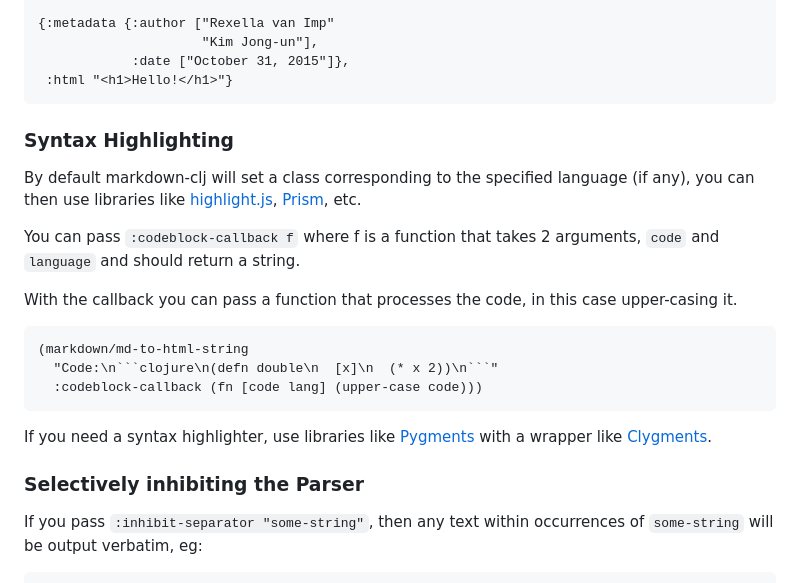
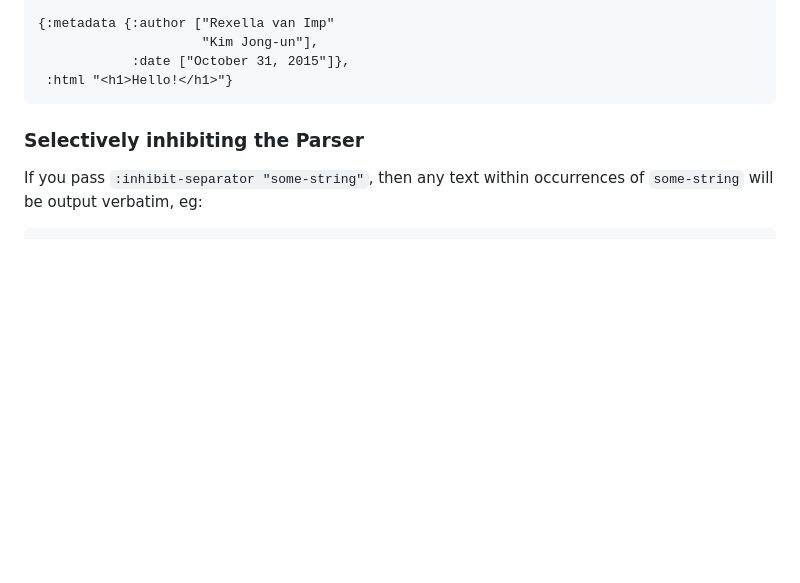
Before and after one commit to yogthos/markdown-clj, a Markdown page: README.md, the part around the change. Drawn GitHub-style; blank space fills up the shorter version.

Commit message:
docs: remove duplicate

````diff
--- a/README.md
+++ b/README.md
@@ -126,23 +126,6 @@ Date: October 31, 2015
             :date ["October 31, 2015"]},
  :html "<h1>Hello!</h1>"}
 ```
-
-### Syntax Highlighting
-
-By default markdown-clj will set a class corresponding to the specified language (if any),
-you can then use libraries like [highlight.js](https://highlightjs.org/), [Prism](https://prismjs.com/), etc.
-
-You can pass `:codeblock-callback f` where f is a function that takes 2 arguments, `code` and `language` and should return a string.
-
-With the callback you can pass a function that processes the code, in this case upper-casing it.
-
-```clojure
-(markdown/md-to-html-string
-  "Code:\n```clojure\n(defn double\n  [x]\n  (* x 2))\n```"
-  :codeblock-callback (fn [code lang] (upper-case code)))
-```
-
-If you need a syntax highlighter, use libraries like [Pygments](https://pygments.org/) with a wrapper like [Clygments](https://github.com/bfontaine/clygments).
 
 ### Selectively inhibiting the Parser
 
````
